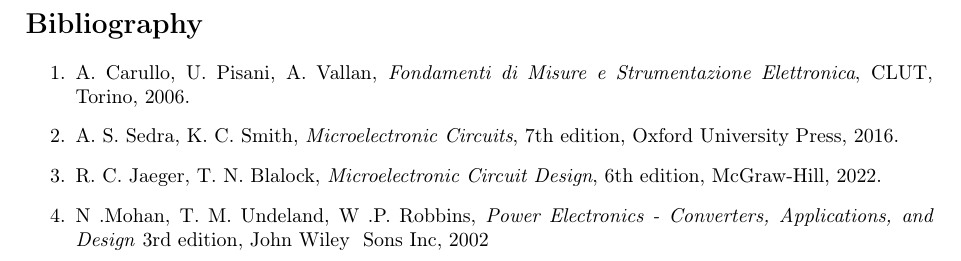
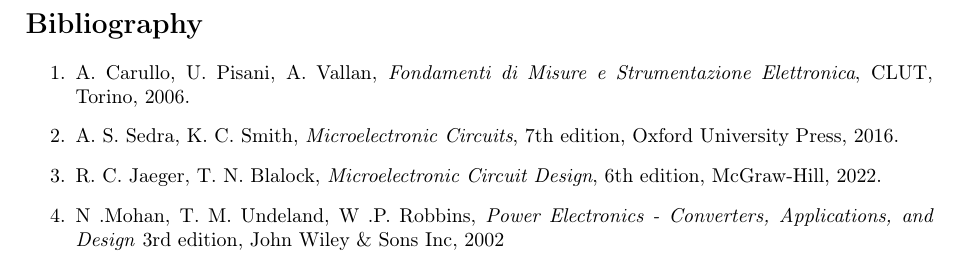
Before and after one commit to francescoabrami/ESE-01VRQLM, a LaTeX document (main.tex, which reads sections/Bibliography.tex): part of page 48 of 48, cut so that both start at the same text. Compiled offline with pdfLaTeX.

Commit message:
fix(bib): removed not permitted char

```diff
--- a/sections/Bibliography.tex
+++ b/sections/Bibliography.tex
@@ -25,7 +25,7 @@
 McGraw-Hill, 2022.
 
 \item N .Mohan, T. M. Undeland, W .P. Robbins,
-\textit{Power Electronics - Converters, Applications, and Design} 3rd edition, John Wiley & Sons Inc, 2002
+\textit{Power Electronics - Converters, Applications, and Design} 3rd edition, John Wiley \& Sons Inc, 2002
 
 \end{enumerate}
 
```
